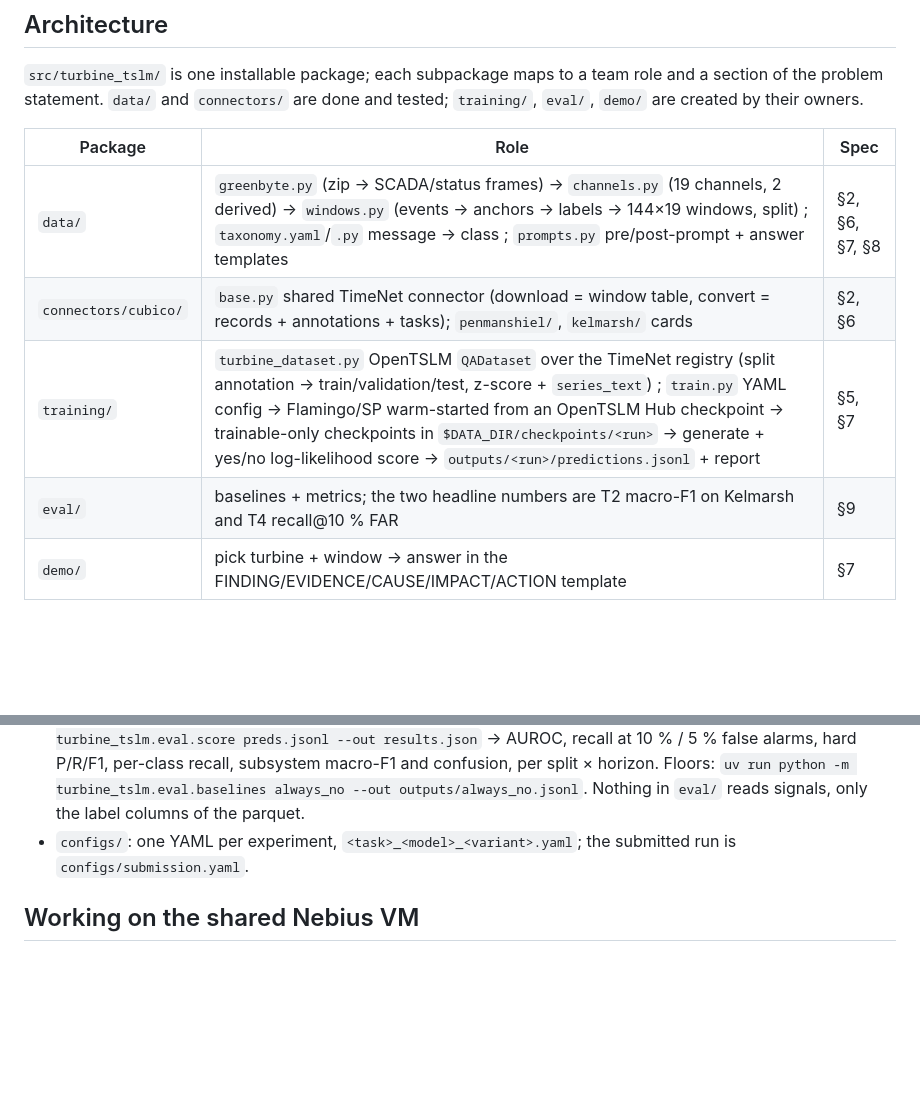
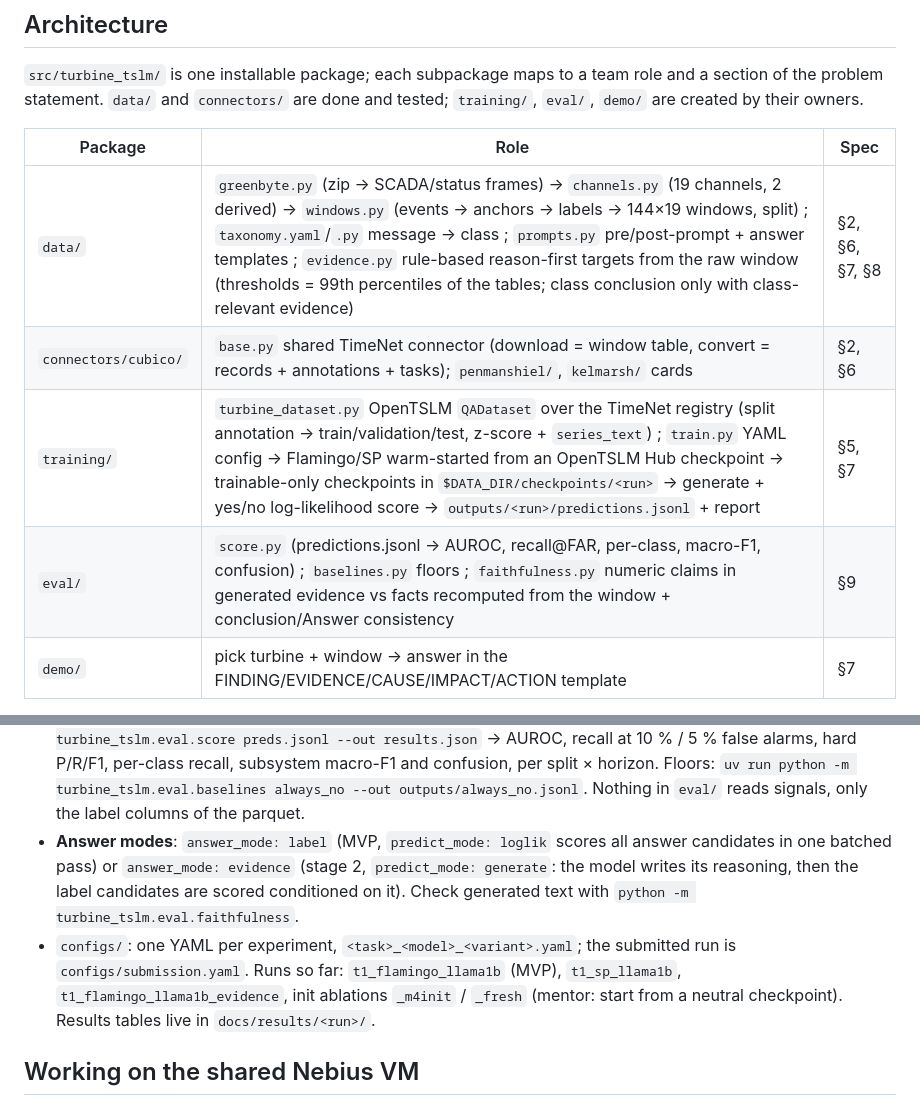
Before and after one commit to Jaseelkt007/HorizonTSLM, a Markdown page: CLAUDE.md, 2 parts joined by grey strips. Drawn GitHub-style; blank space fills up the shorter version.

Commit message:
docs: evidence/faithfulness modules and answer modes in CLAUDE.md; mentor session transcript under docs/notes
Co-Authored-By: Claude Fable 5.1 <noreply@anthropic.com>
Claude-Session: https://claude.ai/code/session_012oWZPrbbEcJB6Ae5LmBqCE
Entire-Checkpoint: 01M2C0TREKYMW0W8GYBZX3YQF0

```diff
--- a/CLAUDE.md
+++ b/CLAUDE.md
@@ -78,10 +78,10 @@ statement. `data/` and `connectors/` are done and tested; `training/`, `eval/`,
 
 | Package | Role | Spec |
 |---|---|---|
-| `data/` | `greenbyte.py` (zip → SCADA/status frames) → `channels.py` (19 channels, 2 derived) → `windows.py` (events → anchors → labels → 144×19 windows, split) ; `taxonomy.yaml`/`.py` message → class ; `prompts.py` pre/post-prompt + answer templates | §2, §6, §7, §8 |
+| `data/` | `greenbyte.py` (zip → SCADA/status frames) → `channels.py` (19 channels, 2 derived) → `windows.py` (events → anchors → labels → 144×19 windows, split) ; `taxonomy.yaml`/`.py` message → class ; `prompts.py` pre/post-prompt + answer templates ; `evidence.py` rule-based reason-first targets from the raw window (thresholds = 99th percentiles of the tables; class conclusion only with class-relevant evidence) | §2, §6, §7, §8 |
 | `connectors/cubico/` | `base.py` shared TimeNet connector (download = window table, convert = records + annotations + tasks); `penmanshiel/`, `kelmarsh/` cards | §2, §6 |
 | `training/` | `turbine_dataset.py` OpenTSLM `QADataset` over the TimeNet registry (split annotation → train/validation/test, z-score + `series_text`) ; `train.py` YAML config → Flamingo/SP warm-started from an OpenTSLM Hub checkpoint → trainable-only checkpoints in `$DATA_DIR/checkpoints/<run>` → generate + yes/no log-likelihood score → `outputs/<run>/predictions.jsonl` + report | §5, §7 |
-| `eval/` | baselines + metrics; the two headline numbers are T2 macro-F1 on Kelmarsh and T4 recall@10 % FAR | §9 |
+| `eval/` | `score.py` (predictions.jsonl → AUROC, recall@FAR, per-class, macro-F1, confusion) ; `baselines.py` floors ; `faithfulness.py` numeric claims in generated evidence vs facts recomputed from the window + conclusion/Answer consistency | §9 |
 | `demo/` | pick turbine + window → answer in the FINDING/EVIDENCE/CAUSE/IMPACT/ACTION template | §7 |
 
 Data flow: raw zips → (data) windows/labels → (connectors) `TimeFDataset` → `timenet-build` → local registry →
@@ -110,7 +110,12 @@ Key conventions everyone depends on:
   alarms, hard P/R/F1, per-class recall, subsystem macro-F1 and confusion, per split × horizon. Floors:
   `uv run python -m turbine_tslm.eval.baselines always_no --out outputs/always_no.jsonl`. Nothing in `eval/` reads
   signals, only the label columns of the parquet.
+- **Answer modes**: `answer_mode: label` (MVP, `predict_mode: loglik` scores all answer candidates in one batched
+  pass) or `answer_mode: evidence` (stage 2, `predict_mode: generate`: the model writes its reasoning, then the label
+  candidates are scored conditioned on it). Check generated text with `python -m turbine_tslm.eval.faithfulness`.
 - `configs/`: one YAML per experiment, `<task>_<model>_<variant>.yaml`; the submitted run is `configs/submission.yaml`.
+  Runs so far: `t1_flamingo_llama1b` (MVP), `t1_sp_llama1b`, `t1_flamingo_llama1b_evidence`, init ablations
+  `_m4init` / `_fresh` (mentor: start from a neutral checkpoint). Results tables live in `docs/results/<run>/`.
 
 ## Working on the shared Nebius VM
 
```
